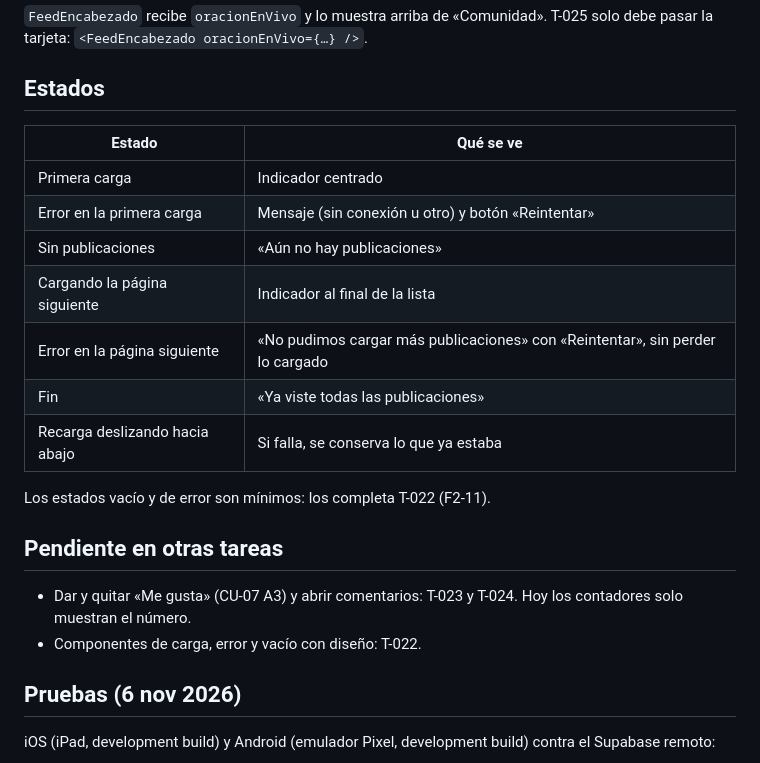
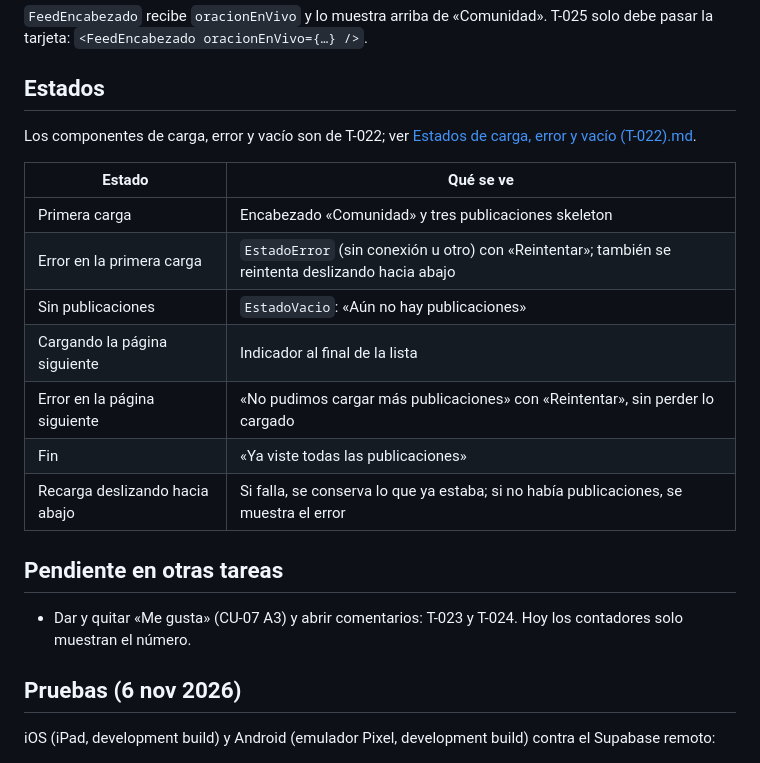
Before and after one commit to barrerosarah9/Escuela-de-los-Sagrados-Corazones, a Markdown page: docs/App móvil/Feed (T-021).md, the part around the change. Drawn GitHub-style.

```diff
--- a/docs/App móvil/Feed (T-021).md
+++ b/docs/App móvil/Feed (T-021).md
@@ -57,23 +57,23 @@ la tarjeta: `<FeedEncabezado oracionEnVivo={…} />`.
 
 ## Estados
 
+Los componentes de carga, error y vacío son de T-022; ver
+[Estados de carga, error y vacío (T-022).md](Estados%20de%20carga%2C%20error%20y%20vac%C3%ADo%20%28T-022%29.md).
+
 | Estado | Qué se ve |
 | --- | --- |
-| Primera carga | Indicador centrado |
-| Error en la primera carga | Mensaje (sin conexión u otro) y botón «Reintentar» |
-| Sin publicaciones | «Aún no hay publicaciones» |
+| Primera carga | Encabezado «Comunidad» y tres publicaciones skeleton |
+| Error en la primera carga | `EstadoError` (sin conexión u otro) con «Reintentar»; también se reintenta deslizando hacia abajo |
+| Sin publicaciones | `EstadoVacio`: «Aún no hay publicaciones» |
 | Cargando la página siguiente | Indicador al final de la lista |
 | Error en la página siguiente | «No pudimos cargar más publicaciones» con «Reintentar», sin perder lo cargado |
 | Fin | «Ya viste todas las publicaciones» |
-| Recarga deslizando hacia abajo | Si falla, se conserva lo que ya estaba |
-
-Los estados vacío y de error son mínimos: los completa T-022 (F2-11).
+| Recarga deslizando hacia abajo | Si falla, se conserva lo que ya estaba; si no había publicaciones, se muestra el error |
 
 ## Pendiente en otras tareas
 
 - Dar y quitar «Me gusta» (CU-07 A3) y abrir comentarios: T-023 y T-024. Hoy los contadores solo
   muestran el número.
-- Componentes de carga, error y vacío con diseño: T-022.
 
 ## Pruebas (6 nov 2026)
 
```
Also changed, not shown: docs/App móvil/Estados de carga, error y vacío (T-022).md (added, +92 -0 lines).
